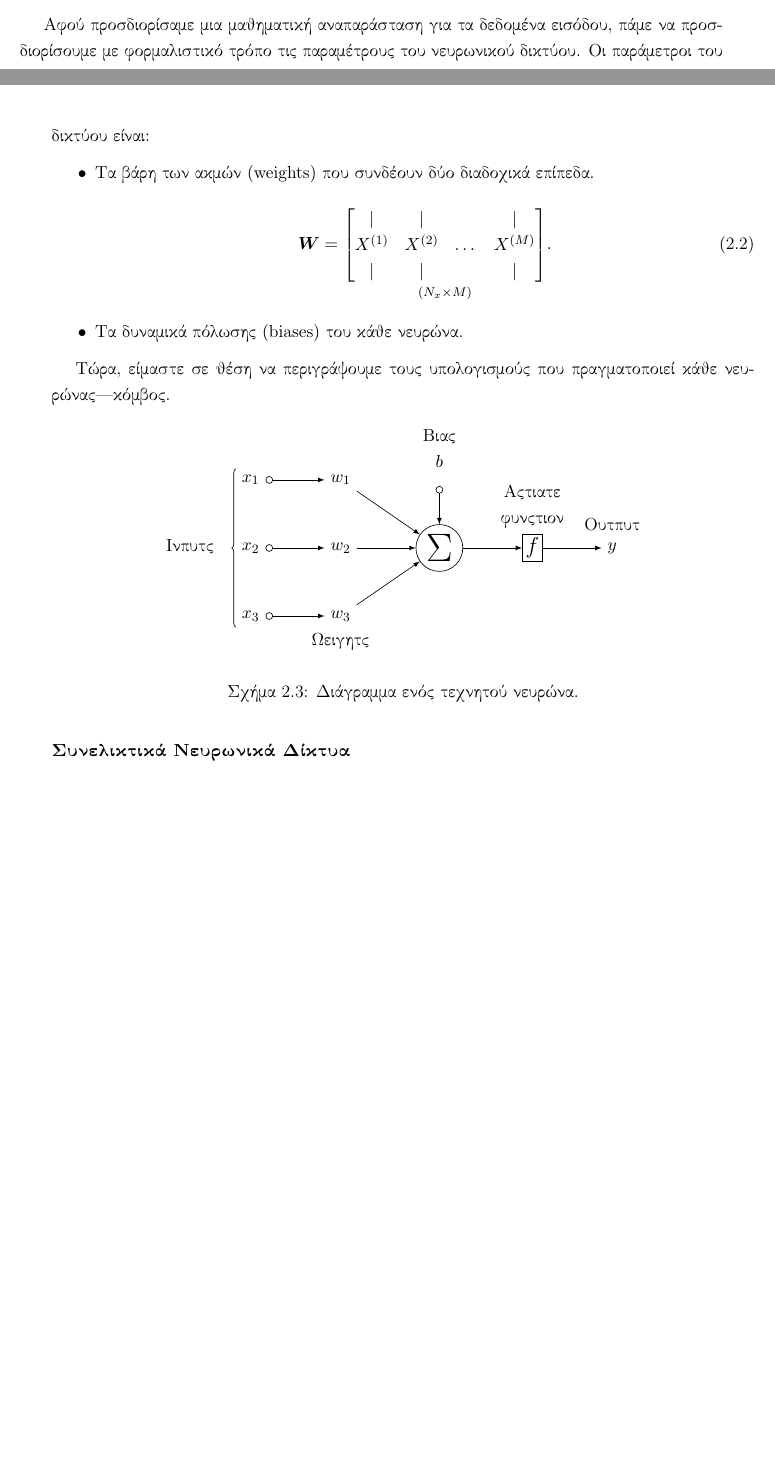
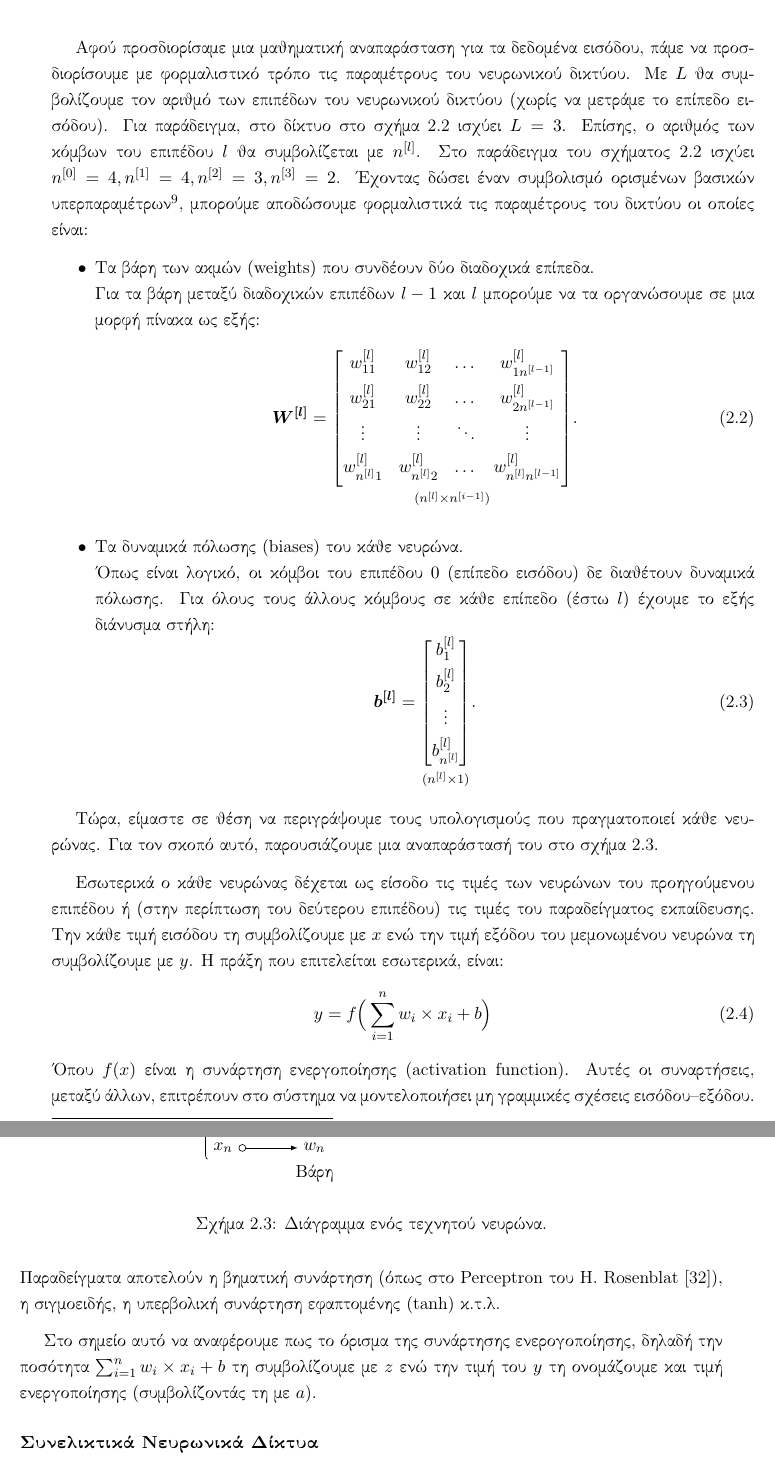
Before and after one commit to abarmper/Thesis_Barmperis, a LaTeX thesis (report/Αλέξανδρος_Μπαρμπέρης_thesis.tex, which reads report/main_body/theory.tex): two parts of pages 32 and 33 of 43 before the commit and two parts of pages 33 and 34 of 44 after it, joined at a grey line, cut so that both start at the same text, the shorter picture padded with empty space. Compiled offline with pdfLaTeX.

Commit message:
extended theory.tex

```diff
--- a/report/main_body/theory.tex
+++ b/report/main_body/theory.tex
@@ -111,21 +111,34 @@
 \end{equation}
 \textit{Όπου οι παρενθέσεις στους εκθέτες δηλώνουν τον αριθμό του παραδείγματος.}\par
 
-Αφού προσδιορίσαμε μια μαθηματική αναπαράσταση για τα δεδομένα εισόδου, πάμε να προσδιορίσουμε με φορμαλιστικό τρόπο τις παραμέτρους του νευρωνικού δικτύου. Οι παράμετροι του δικτύου είναι:
+Αφού προσδιορίσαμε μια μαθηματική αναπαράσταση για τα δεδομένα εισόδου, πάμε να προσδιορίσουμε με φορμαλιστικό τρόπο τις παραμέτρους του νευρωνικού δικτύου. Με $L$ θα συμβολίζουμε τον αριθμό των επιπέδων του νευρωνικού δικτύου (χωρίς να μετράμε το επίπεδο εισόδου). Για παράδειγμα, στο δίκτυο στο σχήμα \ref{fig:_vanilla_nn} ισχύει $L=3$. Επίσης, ο αριθμός των κόμβων του επιπέδου $l$ θα συμβολίζεται με $n^{[l]}$. Στο παράδειγμα του σχήματος \ref{fig:_vanilla_nn} ισχύει $n^{[0]}=4, n^{[1]}=4, n^{[2]}=3, n^{[3]}=2$. Έχοντας δώσει έναν συμβολισμό ορισμένων βασικών υπερπαραμέτρων\footnote{Σε αντίθεση με τις παραμέτρους, οι υπερπαράμετροι είναι μεταβλητές που ορίζει ο χρήστης και δεν μεταβάλλονται κατά την εκπαίδευσή. Ονομάζονται έτσι διότι ελέγχουν έμμεσα τις τιμές των παραμέτρων.}, μπορούμε αποδώσουμε φορμαλιστικά τις παραμέτρους του δικτύου οι οποίες είναι:
 \begin{itemize}
     \item Τα βάρη των ακμών (\en{weights}) που συνδέουν δύο διαδοχικά επίπεδα.\\
+    Για τα βάρη μεταξύ διαδοχικών επιπέδων $l-1$ και $l$ μπορούμε να τα οργανώσουμε σε μια μορφή πίνακα ως εξής:
     \begin{equation}
-        \boldsymbol{W} =
-        \underset{(N_x \times M)}{\begin{bmatrix}
-            |&|&&| \\
-            X^{(1)} & X^{(2)} & \dots & X^{(M)}\\
-            |&|&&|
+        \boldsymbol{W^{[l]}} =
+        \underset{(n^{[l]} \times n^{[i-1]})}{\begin{bmatrix}
+            w^{[l]}_{11}&w^{[l]}_{12}& \dots&w^{[l]}_{1n^{[l-1]}} \\[0.5em]
+            w^{[l]}_{21}&w^{[l]}_{22}& \dots&w^{[l]}_{2n^{[l-1]}}\\[0.3em]
+            \vdots & \vdots& \ddots& \vdots \\[0.3em]
+            w^{[l]}_{n^{[l]}1}&w^{[l]}_{n^{[l]}2}& \dots&w^{[l]}_{n^{[l]}n^{[l-1]}}\\[0.5em]
         \end{bmatrix}}.
     \end{equation}
-    \item Τα δυναμικά πόλωσης (\en{biases}) του κάθε νευρώνα.
+    \item Τα δυναμικά πόλωσης (\en{biases}) του κάθε νευρώνα. \\
+    Όπως είναι λογικό, οι κόμβοι του επιπέδου $0$ (επίπεδο εισόδου) δε διαθέτουν δυναμικά πόλωσης. Για όλους τους άλλους κόμβους σε κάθε επίπεδο (έστω $l$) έχουμε το εξής διάνυσμα στήλη:
+    \begin{equation}
+        \boldsymbol{b^{[l]}} =
+        \underset{(n^{[l]} \times 1)}{
+            \begin{bmatrix}
+                b^{[l]}_1 \\[0.3em]
+                b^{[l]}_2 \\[0.3em]
+                \vdots \\[0.3em]
+                b^{[l]}_{n^{[l]}}\\[0.3em]
+            \end{bmatrix}}.
+    \end{equation}
 \end{itemize}
 
-Τώρα, είμαστε σε θέση να περιγράψουμε τους υπολογισμούς που πραγματοποιεί κάθε νευρώνας\textemdash κόμβος.
+Τώρα, είμαστε σε θέση να περιγράψουμε τους υπολογισμούς που πραγματοποιεί κάθε νευρώνας. Για τον σκοπό αυτό, παρουσιάζουμε μια αναπαράστασή του στο σχήμα \ref{fig:_neural_node}. \par
 
 \begin{figure}[h]
     \centering
@@ -148,29 +161,27 @@
     \node[on chain=2]
       (x2) {$x_2$};
     \node[on chain=2,join=by o-latex]
-      {$w_2$};
+      (w2) {$w_2$};
     \node[on chain=2,init] (sigma)
       {$\displaystyle\Sigma$};
-    \node[on chain=2,squa,label=above:{\parbox{2cm}{\centering Activate \\ function}}]
+    \node[on chain=2,squa,label=above:{\parbox{3cm}{\centering Συνάρτηση \\ Ενεργοποίησης}}]
       {$f$};
-    \node[on chain=2,label=above:Output,join=by -latex]
+    \node[on chain=2,label=below:Έξοδος,join=by -latex]
       {$y$};
     \begin{scope}[start chain=1]
-    \node[on chain=1] at (0,1.5cm)
+    \node[on chain=1] at (0,1.3cm)
       (x1) {$x_1$};
     \node[on chain=1,join=by o-latex]
       (w1) {$w_1$};
     \end{scope}
     \begin{scope}[start chain=3]
-    \node[on chain=3] at (0,-1.5cm)
-      (x3) {$x_3$};
-    \node[on chain=3,label=below:Weights,join=by o-latex]
-      (w3) {$w_3$};
+    \node[on chain=3] at (0,-1.8cm)
+      (x3) {$x_n$};
+    \node[on chain=3,label=below:Βάρη,join=by o-latex]
+      (w3) {$w_n$};
     \end{scope}
-    \node[label=above:\parbox{2cm}{\centering Bias \\ $b$}] at (sigma|-w1) (b) {};
+    \node[label=above:\parbox{2cm}{\centering Πόλωση \\ $b$}] at (sigma|-w1) (b) {};
 
     \draw[-latex] (w1) -- (sigma);
     \draw[-latex] (w3) -- (sigma);
     \draw[o-latex] (b) -- (sigma);
-
-    \draw[decorate,decoration={brace,mirror}] (x1.north west) -- node[left=10pt] {Inputs} (x3.south west);
@@ -181,3 +196,11 @@
+Εσωτερικά ο κάθε νευρώνας δέχεται ως είσοδο τις τιμές των νευρώνων του προηγούμενου επιπέδου ή (στην περίπτωση του δεύτερου επιπέδου) τις τιμές του παραδείγματος εκπαίδευσης. Την κάθε τιμή εισόδου τη συμβολίζουμε με $x$ ενώ την τιμή εξόδου του μεμονωμένου νευρώνα τη συμβολίζουμε με $y$. Η πράξη που επιτελείται εσωτερικά, είναι:
+\begin{equation}
+y = f\Big(\sum_{i = 1}^{n} w_i \times x_i  +  b\Big)
+\end{equation}
+Όπου $f(x)$ είναι η συνάρτηση ενεργοποίησης (\en{activation function}). Αυτές οι συναρτήσεις, μεταξύ άλλων, επιτρέπουν στο σύστημα να μοντελοποιήσει μη γραμμικές σχέσεις εισόδου\textendash εξόδου. Παραδείγματα αποτελούν η βηματική συνάρτηση (όπως στο \en{Perceptron} του \en{H. Rosenblat} \cite{rosenblatt1958perceptron}), η σιγμοειδής, η υπερβολική συνάρτηση εφαπτομένης (\en{tanh}) κ.τ.λ. \par
+
+Στο σημείο αυτό να αναφέρουμε πως το όρισμα της συνάρτησης ενερογοποίησης, δηλαδή την ποσότητα \(\sum_{i = 1}^{n} w_i \times x_i  +  b\) τη συμβολίζουμε με $z$ ενώ την τιμή του $y$ τη ονομάζουμε και τιμή ενεργοποίησης (συμβολίζοντάς τη με $a$).
+
 \subsubsection{Συνελικτικά Νευρωνικά Δίκτυα}
 \subsubsection{Εκπαίδευση Νευρωνικών Δικτύων}
 \subsubsection{Στρατηγικές Βελτίωσης Απόδοσης Νευρωνικών Δικτύων}
```
Also changed, not shown: report/Αλέξανδρος_Μπαρμπέρης_thesis.pdf, report/main_body/theory.tex (12 more changed lines).
